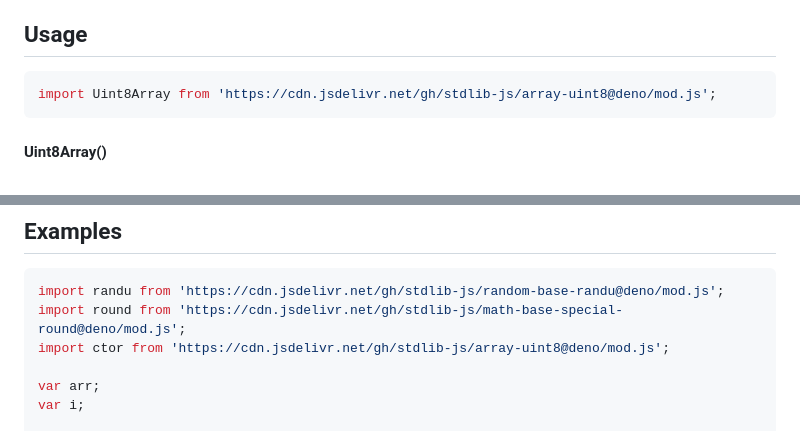
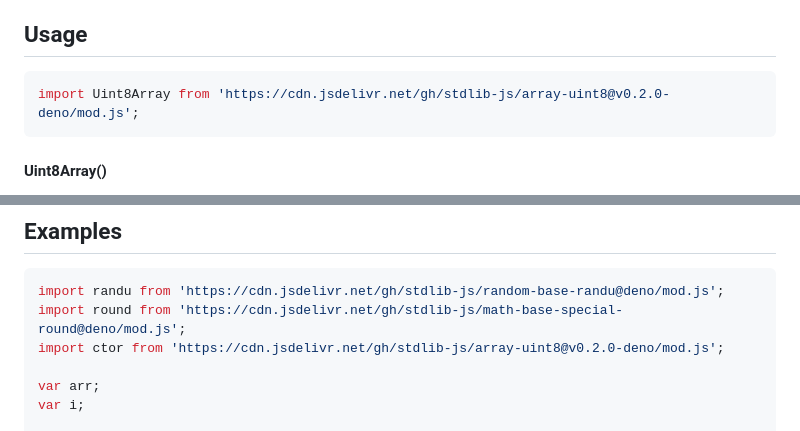
Before and after one commit to stdlib-js/array-uint8, a Markdown page: README.md, 2 parts joined by grey strips. GitHub-like rendering.

Commit message:
Update README.md for Deno bundle v0.2.0

````diff
--- a/README.md
+++ b/README.md
@@ -52,7 +52,7 @@ limitations under the License.
 ## Usage
 
 ```javascript
-import Uint8Array from 'https://cdn.jsdelivr.net/gh/stdlib-js/array-uint8@deno/mod.js';
+import Uint8Array from 'https://cdn.jsdelivr.net/gh/stdlib-js/array-uint8@v0.2.0-deno/mod.js';
 ```
 
 #### Uint8Array()
@@ -1409,7 +1409,7 @@ var bool = it.next().done;
 ```javascript
 import randu from 'https://cdn.jsdelivr.net/gh/stdlib-js/random-base-randu@deno/mod.js';
 import round from 'https://cdn.jsdelivr.net/gh/stdlib-js/math-base-special-round@deno/mod.js';
-import ctor from 'https://cdn.jsdelivr.net/gh/stdlib-js/array-uint8@deno/mod.js';
+import ctor from 'https://cdn.jsdelivr.net/gh/stdlib-js/array-uint8@v0.2.0-deno/mod.js';
 
 var arr;
 var i;
````
